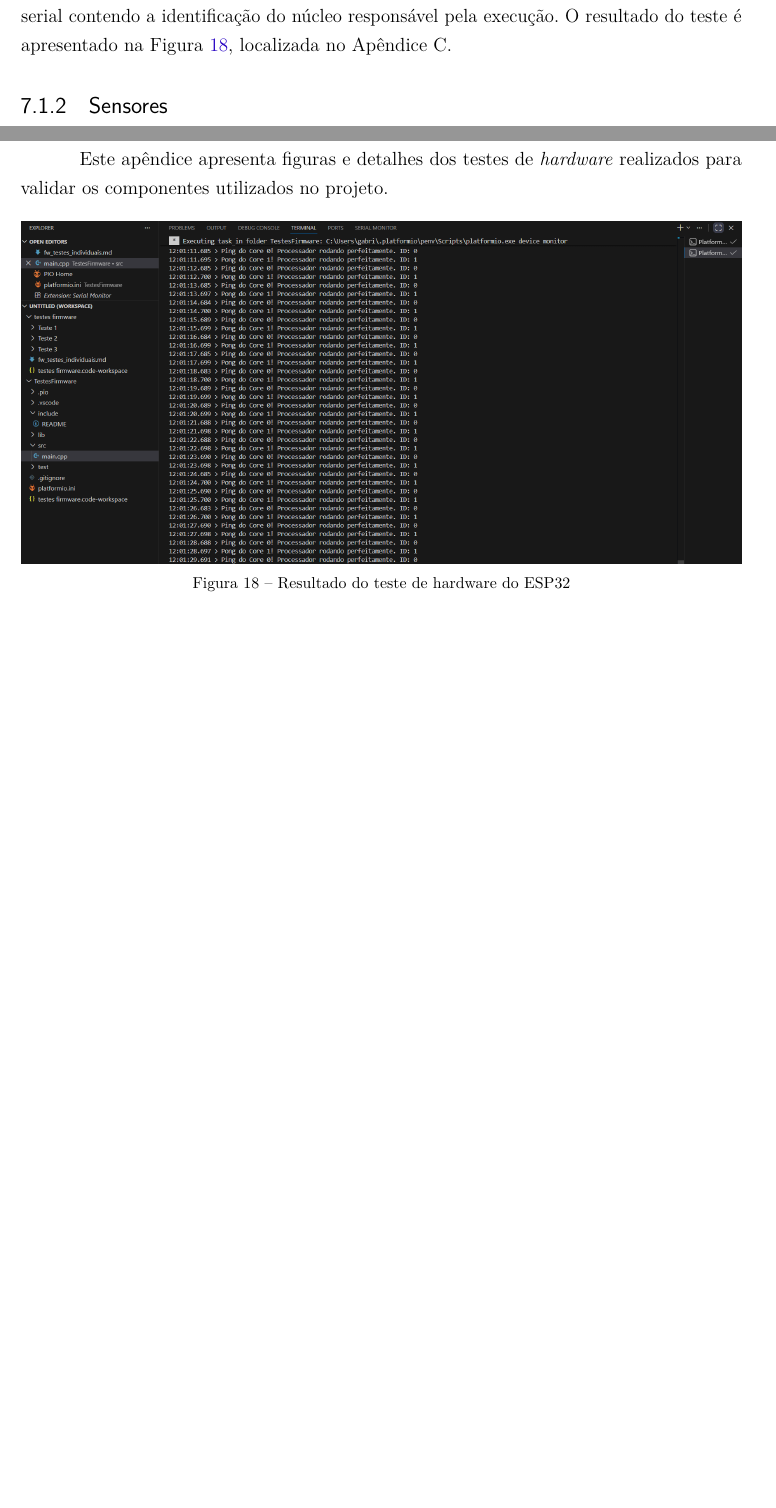
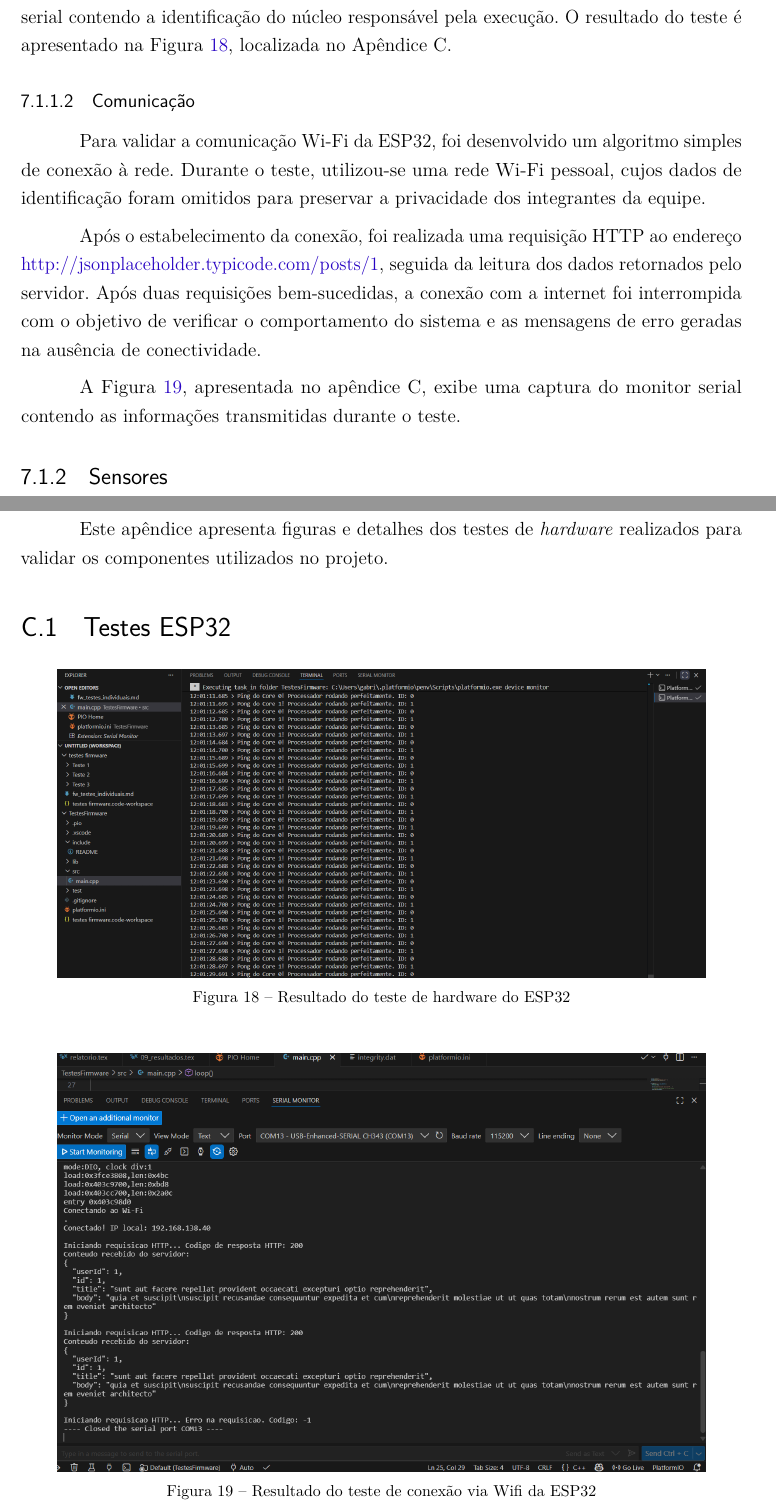
Before and after one commit to fcte-pi1/2026.1_PI1_Grupo01_Bruno, a LaTeX thesis (docs/relatorio/relatorio.tex, which reads docs/relatorio/editaveis/09_resultados.tex, docs/relatorio/editaveis/11_apendices.tex): two parts of pages 47 and 56 of 63 before the commit and two parts of pages 48 and 57 of 64 after it, joined at a grey line, cut so that both start at the same text, the shorter picture padded with empty space. Compiled offline with pdfLaTeX.

Commit message:
docs: Validação comunicação Wifi

```diff
--- a/docs/relatorio/editaveis/09_resultados.tex
+++ b/docs/relatorio/editaveis/09_resultados.tex
@@ -27,6 +28,13 @@
 Para validar o funcionamento da ESP32 e de seus dois núcleos de processamento, foi realizado um teste utilizando o FreeRTOS. A execução das tarefas foi monitorada por meio da comunicação serial, permitindo verificar a correta operação dos dois núcleos do microcontrolador.
 
 Foi desenvolvida uma rotina simples em que duas tarefas independentes eram atribuídas a núcleos distintos da ESP32. Cada tarefa enviava uma mensagem pela interface serial contendo a identificação do núcleo responsável pela execução. O resultado do teste é apresentado na Figura \ref{fig:teste_dualcore}, localizada no Apêndice C.
+
+\subsubsection{Comunicação}
+Para validar a comunicação Wi-Fi da ESP32, foi desenvolvido um algoritmo simples de conexão à rede. Durante o teste, utilizou-se uma rede Wi-Fi pessoal, cujos dados de identificação foram omitidos para preservar a privacidade dos integrantes da equipe.
+
+Após o estabelecimento da conexão, foi realizada uma requisição HTTP ao endereço \href{http://jsonplaceholder.typicode.com/posts/1}{http://jsonplaceholder.typicode.com/posts/1}, seguida da leitura dos dados retornados pelo servidor. Após duas requisições bem-sucedidas, a conexão com a internet foi interrompida com o objetivo de verificar o comportamento do sistema e as mensagens de erro geradas na ausência de conectividade.
+
+A Figura \ref{fig:teste_Wifi}, apresentada no apêndice C, exibe uma captura do monitor serial contendo as informações transmitidas durante o teste.
 
 \subsection{Sensores}
 \subsubsection{TOF}
--- a/docs/relatorio/editaveis/11_apendices.tex
+++ b/docs/relatorio/editaveis/11_apendices.tex
@@ -41,12 +41,20 @@ Este apêndice apresenta o desenho técnico do labirinto desenvolvido para o pro
 
 \chapter{Testes de \textit{hardware}}
 Este apêndice apresenta figuras e detalhes dos testes de \textit{hardware} realizados para validar os componentes utilizados no projeto.
+\section{Testes ESP32}
 
 \begin{figure}[H]
     \centering
-    \includegraphics[width=1\linewidth]{figuras/hardware/testes/Teste_DualCore.png}
+    \includegraphics[width=0.9\linewidth]{figuras/hardware/testes/Teste_DualCore.png}
     \caption{Resultado do teste de hardware do ESP32}
     \label{fig:teste_dualcore}
+\end{figure}
+
+\begin{figure}[H]
+    \centering
+    \includegraphics[width=0.9\linewidth]{figuras/hardware/testes/Wifi_teste.png}
+    \caption{Resultado do teste de conexão via Wifi da ESP32}
+    \label{fig:teste_Wifi}
 \end{figure}
 
 \section{MPU6050}
```
Also changed, not shown: docs/relatorio/figuras/hardware/testes/Wifi_teste.png (added), docs/relatorio/editaveis/09_resultados.tex (8 more changed lines), docs/relatorio/editaveis/11_apendices.tex (9 more changed lines).
